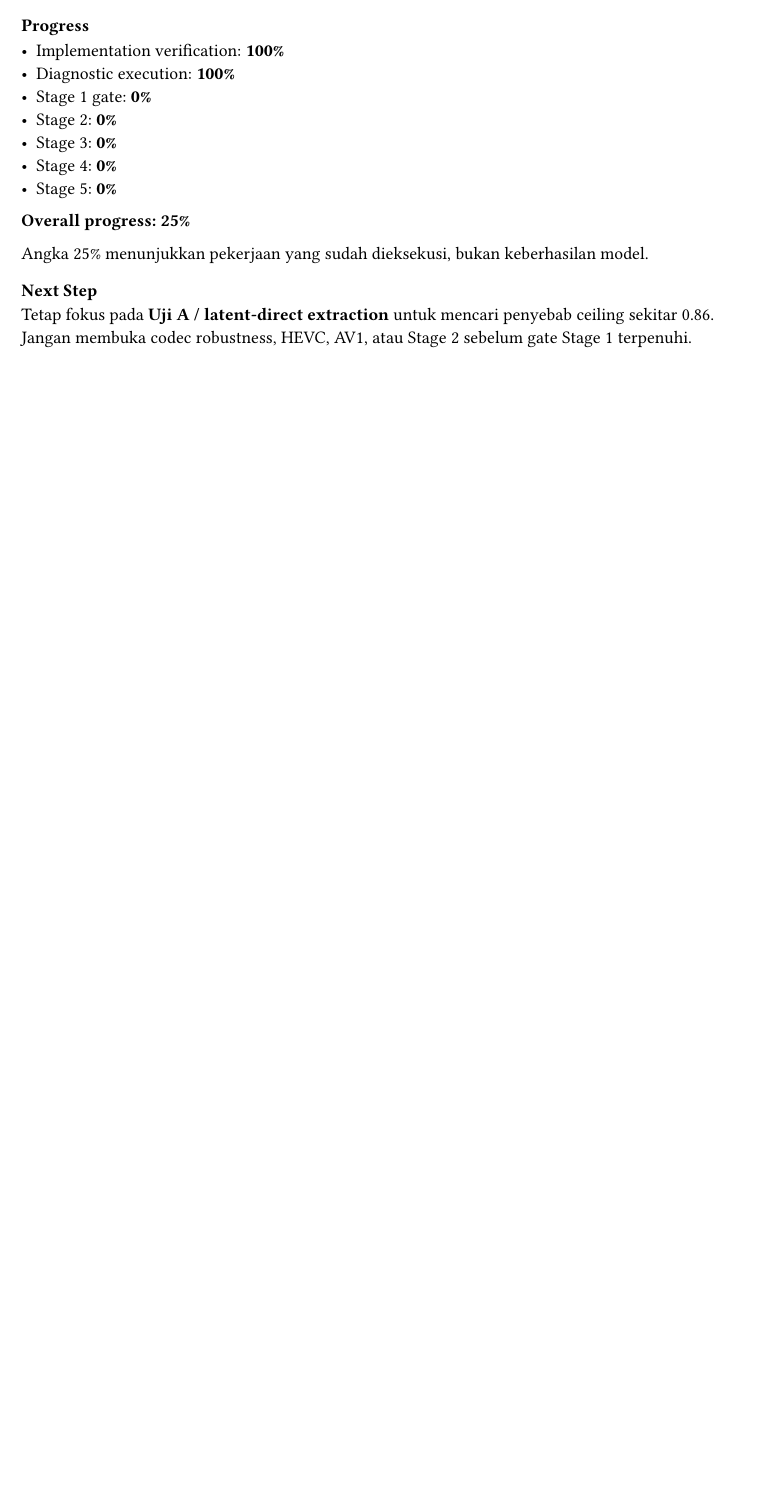
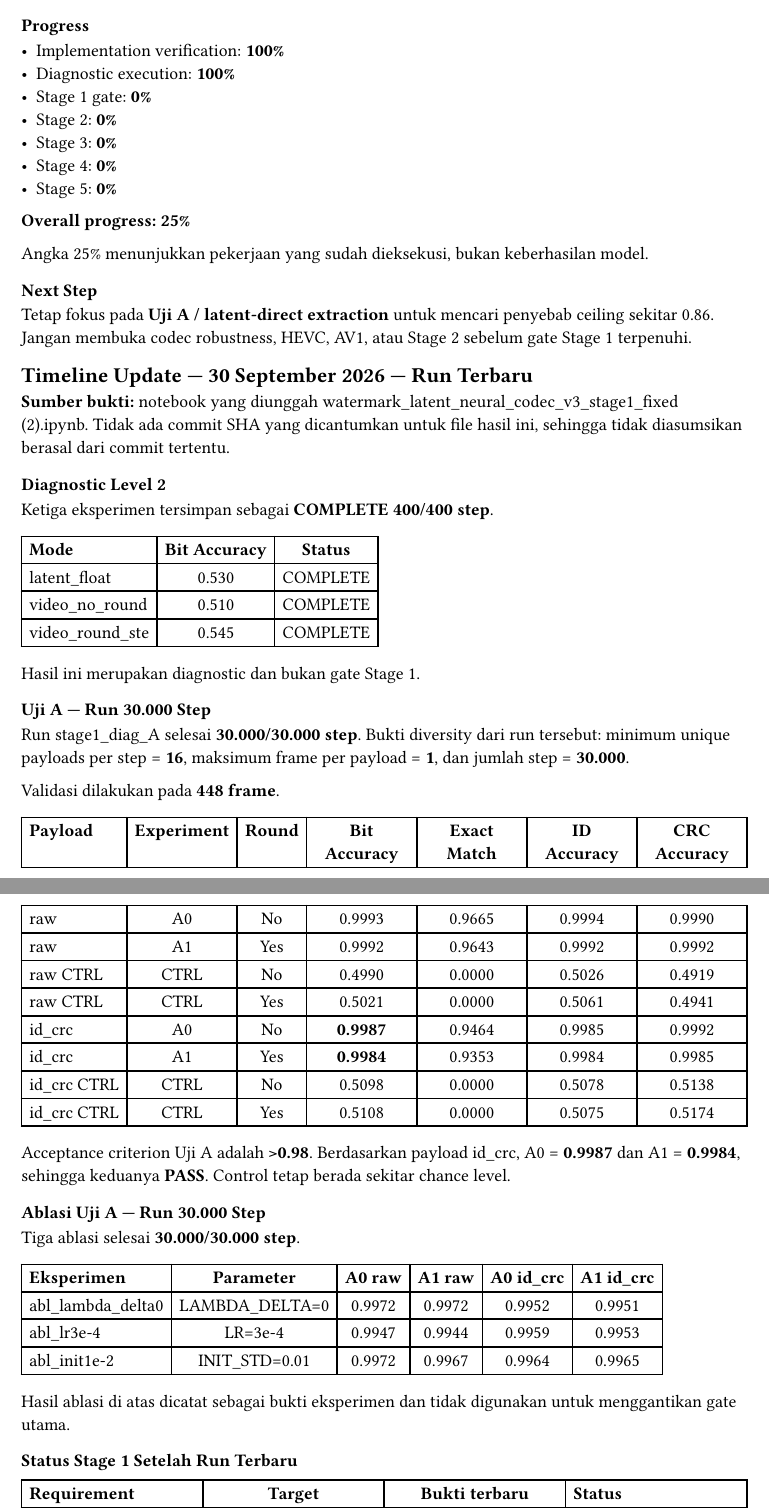
Before and after one commit to zuudevs/order_20260827_213103, a Typst document (report.typ): part of page 5 of 5 before the commit and two parts of pages 5 and 6 of 6 after it, the two joined at a grey line, cut so that both start at the same text, the shorter picture padded with empty space. Compiled offline with Typst 0.15; a missing font is replaced by an installed copy or a similar font.

Commit message:
docs: append latest Stage 1 evidence to report

```diff
--- a/report.typ
+++ b/report.typ
@@ -230,3 +230,65 @@ Angka 25% menunjukkan pekerjaan yang sudah dieksekusi, bukan keberhasilan model.
 Tetap fokus pada *Uji A / latent-direct extraction* untuk mencari penyebab ceiling sekitar 0.86. Jangan membuka codec robustness, HEVC, AV1, atau Stage 2 sebelum gate Stage 1 terpenuhi.
 
 // NEXT REPORT FOLLOW ABOVE STRUCTURE
+== Timeline Update — 30 September 2026 — Run Terbaru
+
+*Sumber bukti:* notebook yang diunggah watermark_latent_neural_codec_v3_stage1_fixed (2).ipynb. Tidak ada commit SHA yang dicantumkan untuk file hasil ini, sehingga tidak diasumsikan berasal dari commit tertentu.
+
+=== Diagnostic Level 2
+
+Ketiga eksperimen tersimpan sebagai *COMPLETE 400/400 step*.
+
+#table(
+  columns: 3,
+  align: (left, center, center),
+  [*Mode*], [*Bit Accuracy*], [*Status*],
+  [latent_float], [0.530], [COMPLETE],
+  [video_no_round], [0.510], [COMPLETE],
+  [video_round_ste], [0.545], [COMPLETE],
+)
+
+Hasil ini merupakan diagnostic dan bukan gate Stage 1.
+
+=== Uji A — Run 30.000 Step
+
+Run stage1_diag_A selesai *30.000/30.000 step*. Bukti diversity dari run tersebut: minimum unique payloads per step = *16*, maksimum frame per payload = *1*, dan jumlah step = *30.000*.
+
+Validasi dilakukan pada *448 frame*.
+
+#table(
+  columns: 7,
+  align: (left, center, center, center, center, center, center),
+  [*Payload*], [*Experiment*], [*Round*], [*Bit Accuracy*], [*Exact Match*], [*ID Accuracy*], [*CRC Accuracy*],
+  [raw], [A0], [No], [0.9993], [0.9665], [0.9994], [0.9990],
+  [raw], [A1], [Yes], [0.9992], [0.9643], [0.9992], [0.9992],
+  [raw CTRL], [CTRL], [No], [0.4990], [0.0000], [0.5026], [0.4919],
+  [raw CTRL], [CTRL], [Yes], [0.5021], [0.0000], [0.5061], [0.4941],
+  [id_crc], [A0], [No], [*0.9987*], [0.9464], [0.9985], [0.9992],
+  [id_crc], [A1], [Yes], [*0.9984*], [0.9353], [0.9984], [0.9985],
+  [id_crc CTRL], [CTRL], [No], [0.5098], [0.0000], [0.5078], [0.5138],
+  [id_crc CTRL], [CTRL], [Yes], [0.5108], [0.0000], [0.5075], [0.5174],
+)
+
+Acceptance criterion Uji A adalah * >0.98*. Berdasarkan payload id_crc, A0 = *0.9987* dan A1 = *0.9984*, sehingga keduanya *PASS*. Control tetap berada sekitar chance level.
+
+=== Ablasi Uji A — Run 30.000 Step
+
+Tiga ablasi selesai *30.000/30.000 step*.
+
+#table(
+  columns: 6,
+  align: (left, center, center, center, center, center),
+  [*Eksperimen*], [*Parameter*], [*A0 raw*], [*A1 raw*], [*A0 id_crc*], [*A1 id_crc*],
+  [abl_lambda_delta0], [LAMBDA_DELTA=0], [0.9972], [0.9972], [0.9952], [0.9951],
+  [abl_lr3e-4], [LR=3e-4], [0.9947], [0.9944], [0.9959], [0.9953],
+  [abl_init1e-2], [INIT_STD=0.01], [0.9972], [0.9967], [0.9964], [0.9965],
+)
+
+Hasil ablasi di atas dicatat sebagai bukti eksperimen dan tidak digunakan untuk menggantikan gate utama.
+
+=== Status Stage 1 Setelah Run Terbaru
+
+#table(
+  columns: 4,
+  align: (left, center, center, left),
+  [*Requirement*], [*Target*], [*Bukti terbaru*], [*Status*],
```
Also changed, not shown: report.typ (15 more changed lines).
